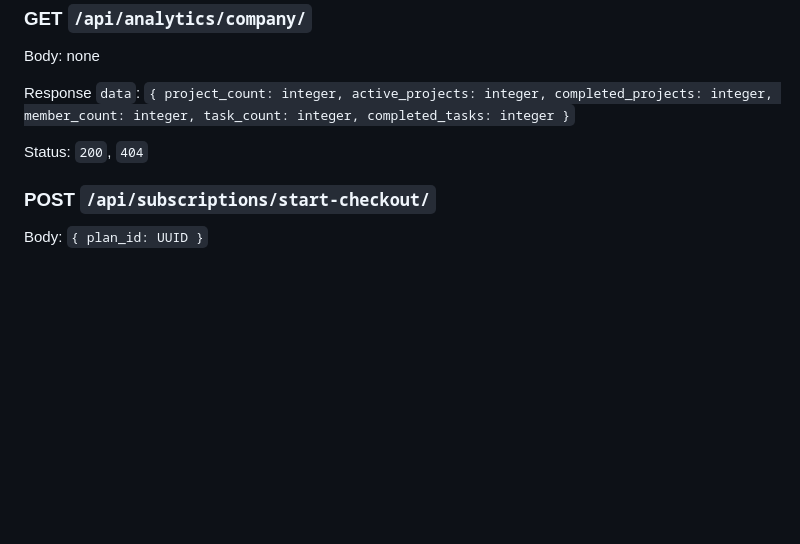
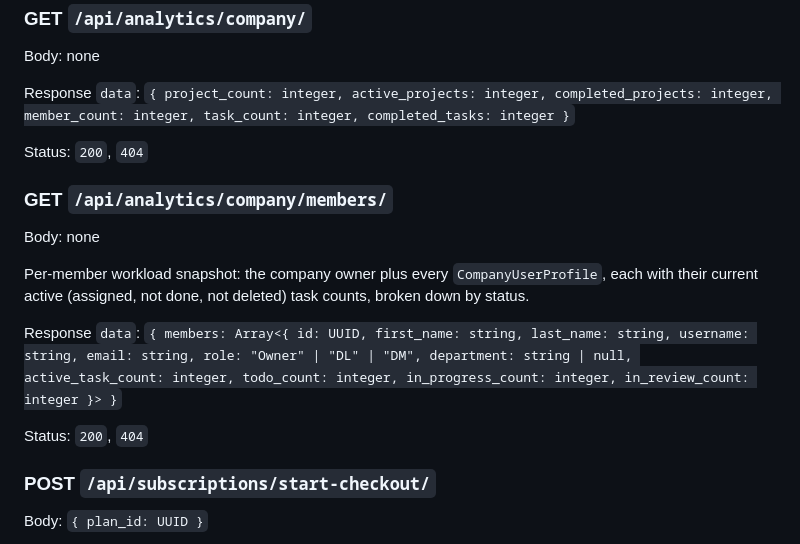
Before and after one commit to Abel-40/workroom-backend, a Markdown page: API_DOCUMENTATION.md, the part around one of its changes. Drawn GitHub-style; blank space fills up the shorter version.

```diff
--- a/API_DOCUMENTATION.md
+++ b/API_DOCUMENTATION.md
@@ -344,6 +428,15 @@ Response `data`: `{ project_count: integer, active_projects: integer, completed_
 
 Status: `200`, `404`
 
+### GET `/api/analytics/company/members/`
+Body: none
+
+Per-member workload snapshot: the company owner plus every `CompanyUserProfile`, each with their current active (assigned, not done, not deleted) task counts, broken down by status.
+
+Response `data`: `{ members: Array<{ id: UUID, first_name: string, last_name: string, username: string, email: string, role: "Owner" | "DL" | "DM", department: string | null, active_task_count: integer, todo_count: integer, in_progress_count: integer, in_review_count: integer }> }`
+
+Status: `200`, `404`
+
 ### POST `/api/subscriptions/start-checkout/`
 Body: `{ plan_id: UUID }`
 
```
Also changed, not shown: other parts of API_DOCUMENTATION.md (+88 -4 lines).
